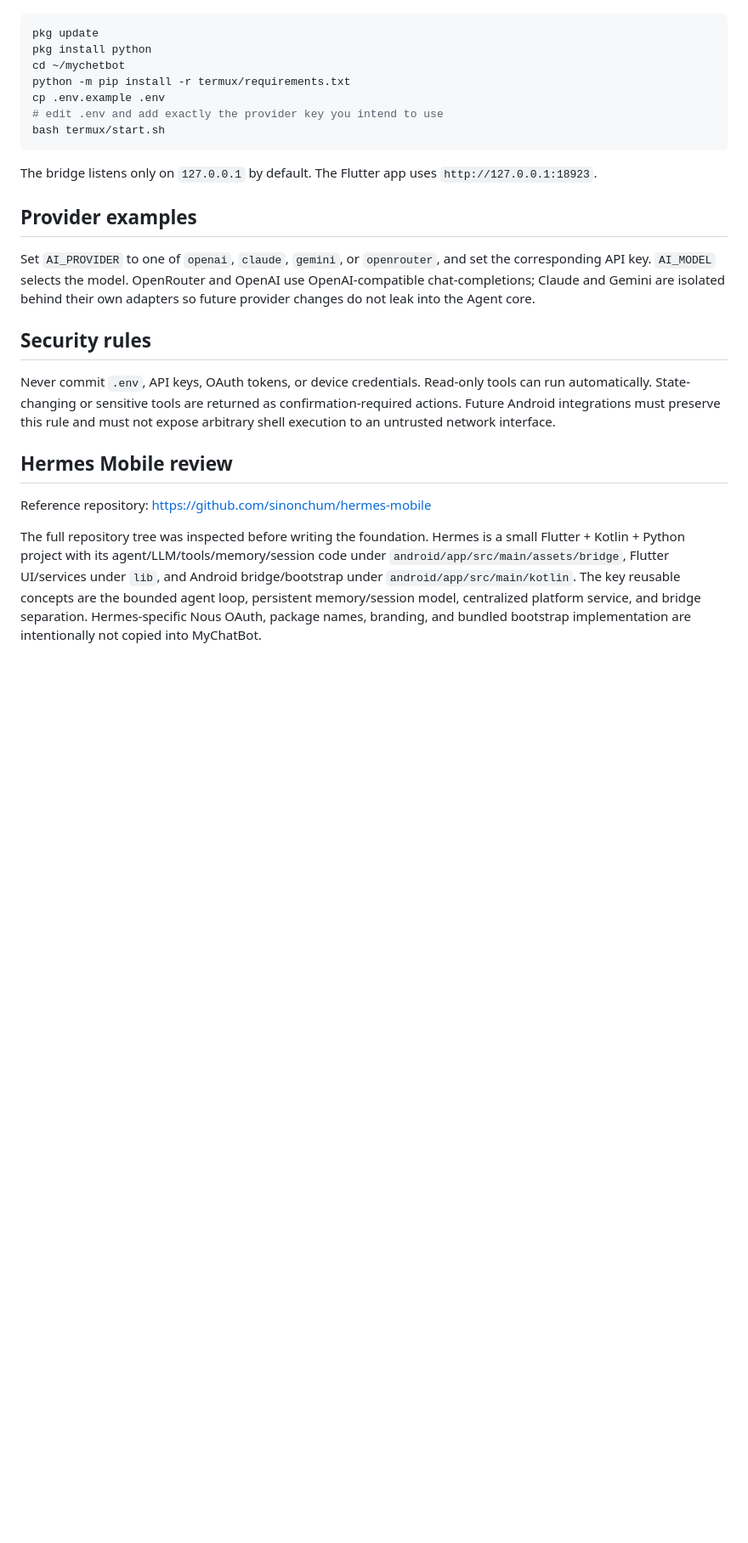
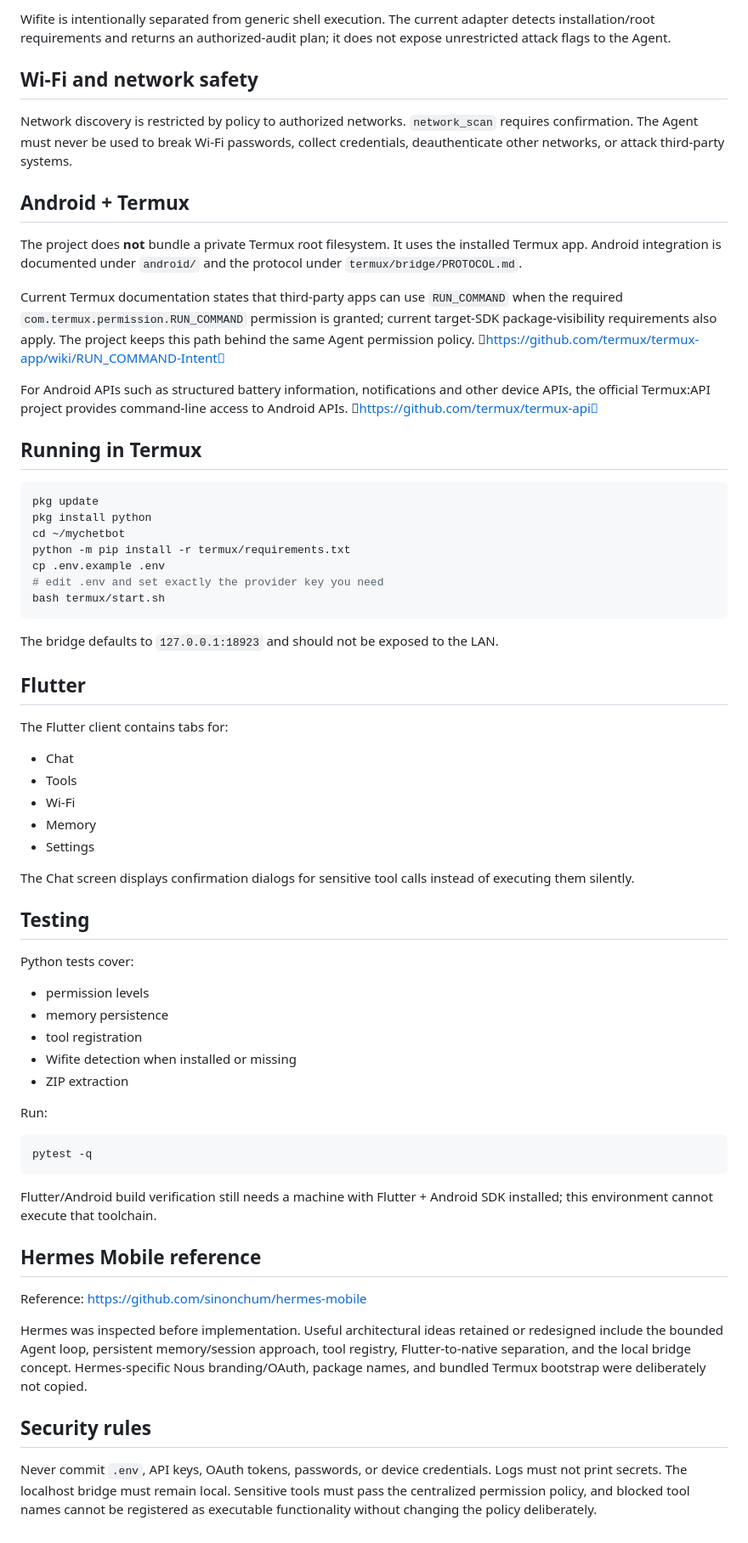
Before and after one commit to hajiahmadandishmand41-code/mychetbot, a Markdown page: README.md, the part around one of its changes. Shown at 85% size. GitHub-like rendering; blank space fills up the shorter version.

````diff
--- a/README.md
+++ b/README.md
@@ -52,3 +71,18 @@ Install Python dependencies in Termux:
+Wifite is intentionally separated from generic shell execution. The current adapter detects installation/root requirements and returns an authorized-audit plan; it does not expose unrestricted attack flags to the Agent.
+
+## Wi-Fi and network safety
+
+Network discovery is restricted by policy to authorized networks. `network_scan` requires confirmation. The Agent must never be used to break Wi-Fi passwords, collect credentials, deauthenticate other networks, or attack third-party systems.
+
+## Android + Termux
+
+The project does **not** bundle a private Termux root filesystem. It uses the installed Termux app. Android integration is documented under `android/` and the protocol under `termux/bridge/PROTOCOL.md`.
+
+Current Termux documentation states that third-party apps can use `RUN_COMMAND` when the required `com.termux.permission.RUN_COMMAND` permission is granted; current target-SDK package-visibility requirements also apply. The project keeps this path behind the same Agent permission policy. https://github.com/termux/termux-app/wiki/RUN_COMMAND-Intent
+
+For Android APIs such as structured battery information, notifications and other device APIs, the official Termux:API project provides command-line access to Android APIs. https://github.com/termux/termux-api
+
+## Running in Termux
 
 ```bash
 pkg update
@@ -56,22 +90,48 @@ pkg install python
 cd ~/mychetbot
 python -m pip install -r termux/requirements.txt
 cp .env.example .env
-# edit .env and add exactly the provider key you intend to use
+# edit .env and set exactly the provider key you need
 bash termux/start.sh
 ```
 
-The bridge listens only on `127.0.0.1` by default. The Flutter app uses `http://127.0.0.1:18923`.
+The bridge defaults to `127.0.0.1:18923` and should not be exposed to the LAN.
 
-## Provider examples
+## Flutter
 
-Set `AI_PROVIDER` to one of `openai`, `claude`, `gemini`, or `openrouter`, and set the corresponding API key. `AI_MODEL` selects the model. OpenRouter and OpenAI use OpenAI-compatible chat-completions; Claude and Gemini are isolated behind their own adapters so future provider changes do not leak into the Agent core.
+The Flutter client contains tabs for:
+
+- Chat
+- Tools
+- Wi-Fi
+- Memory
+- Settings
+
+The Chat screen displays confirmation dialogs for sensitive tool calls instead of executing them silently.
+
+## Testing
+
+Python tests cover:
+
+- permission levels
+- memory persistence
+- tool registration
+- Wifite detection when installed or missing
+- ZIP extraction
+
+Run:
+
+```bash
+pytest -q
+```
+
+Flutter/Android build verification still needs a machine with Flutter + Android SDK installed; this environment cannot execute that toolchain.
+
+## Hermes Mobile reference
+
+Reference: https://github.com/sinonchum/hermes-mobile
+
+Hermes was inspected before implementation. Useful architectural ideas retained or redesigned include the bounded Agent loop, persistent memory/session approach, tool registry, Flutter-to-native separation, and the local bridge concept. Hermes-specific Nous branding/OAuth, package names, and bundled Termux bootstrap were deliberately not copied.
 
 ## Security rules
 
-Never commit `.env`, API keys, OAuth tokens, or device credentials. Read-only tools can run automatically. State-changing or sensitive tools are returned as confirmation-required actions. Future Android integrations must preserve this rule and must not expose arbitrary shell execution to an untrusted network interface.
-
-## Hermes Mobile review
-
-Reference repository: https://github.com/sinonchum/hermes-mobile
-
-The full repository tree was inspected before writing the foundation. Hermes is a small Flutter + Kotlin + Python project with its agent/LLM/tools/memory/session code under `android/app/src/main/assets/bridge`, Flutter UI/services under `lib`, and Android bridge/bootstrap under `android/app/src/main/kotlin`. The key reusable concepts are the bounded agent loop, persistent memory/session model, centralized platform service, and bridge separation. Hermes-specific Nous OAuth, package names, branding, and bundled bootstrap implementation are intentionally not copied into MyChatBot.
+Never commit `.env`, API keys, OAuth tokens, passwords, or device credentials. Logs must not print secrets. The localhost bridge must remain local. Sensitive tools must pass the centralized permission policy, and blocked tool names cannot be registered as executable functionality without changing the policy deliberately.
````
Also changed, not shown: other parts of README.md (+54 -35 lines).
